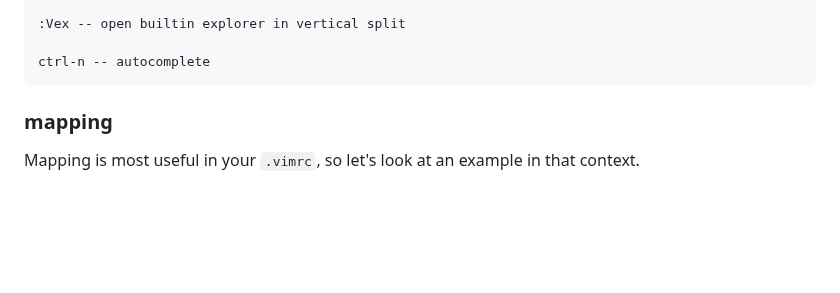
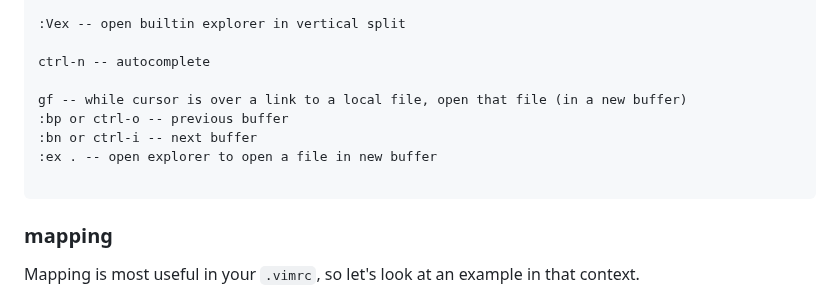
Before and after one commit to dansgithubuser/playground, a Markdown page: notes/vi.md, the part around the change. Rendered like a GitHub page; blank space fills up the shorter version.

Commit message:
vi note - following local links

```diff
--- a/notes/vi.md
+++ b/notes/vi.md
@@ -106,6 +106,12 @@ m<c> -- set bookmark <c>
 :Vex -- open builtin explorer in vertical split
 
 ctrl-n -- autocomplete
+
+gf -- while cursor is over a link to a local file, open that file (in a new buffer)
+:bp or ctrl-o -- previous buffer
+:bn or ctrl-i -- next buffer
+:ex . -- open explorer to open a file in new buffer
+
 </pre>
 
 ### mapping
```
